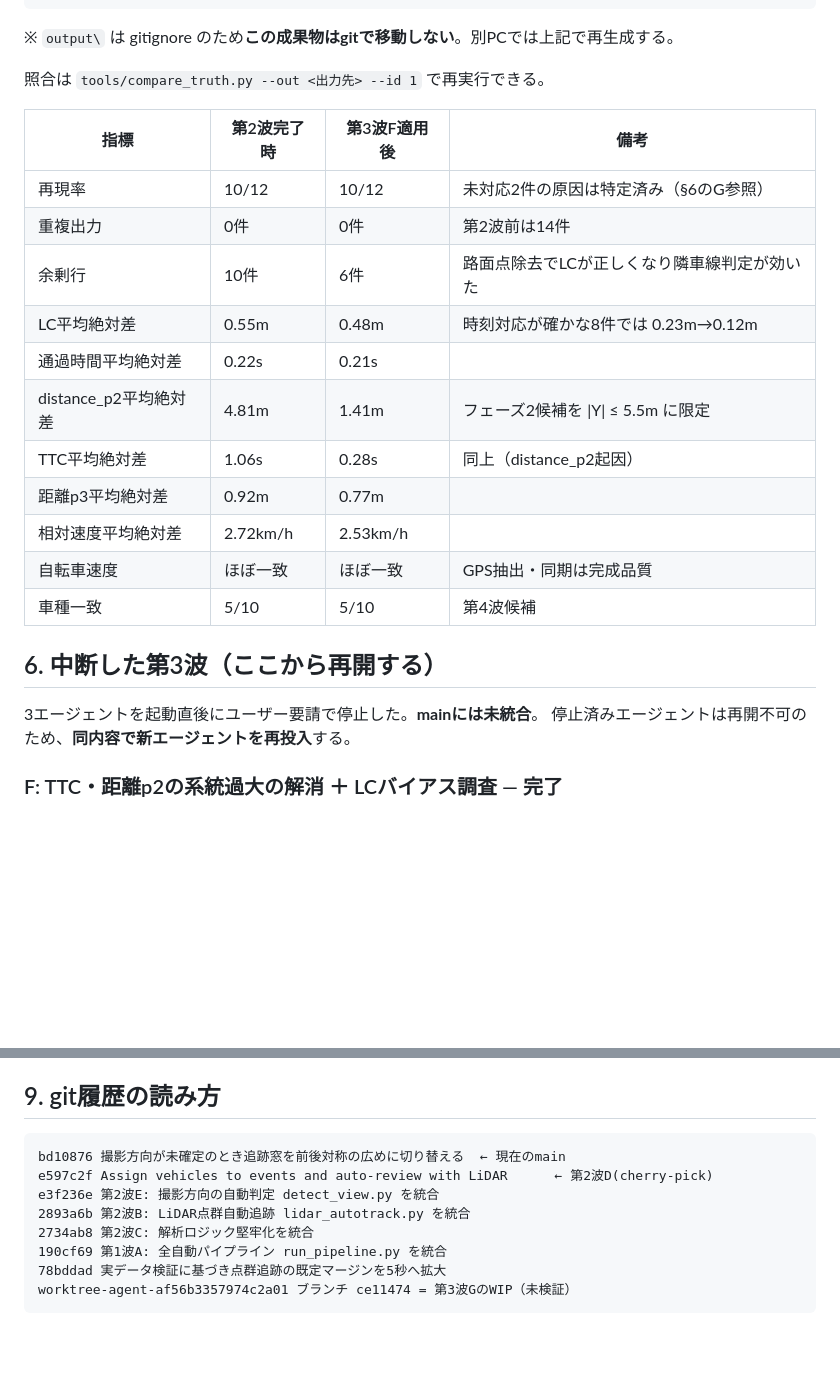
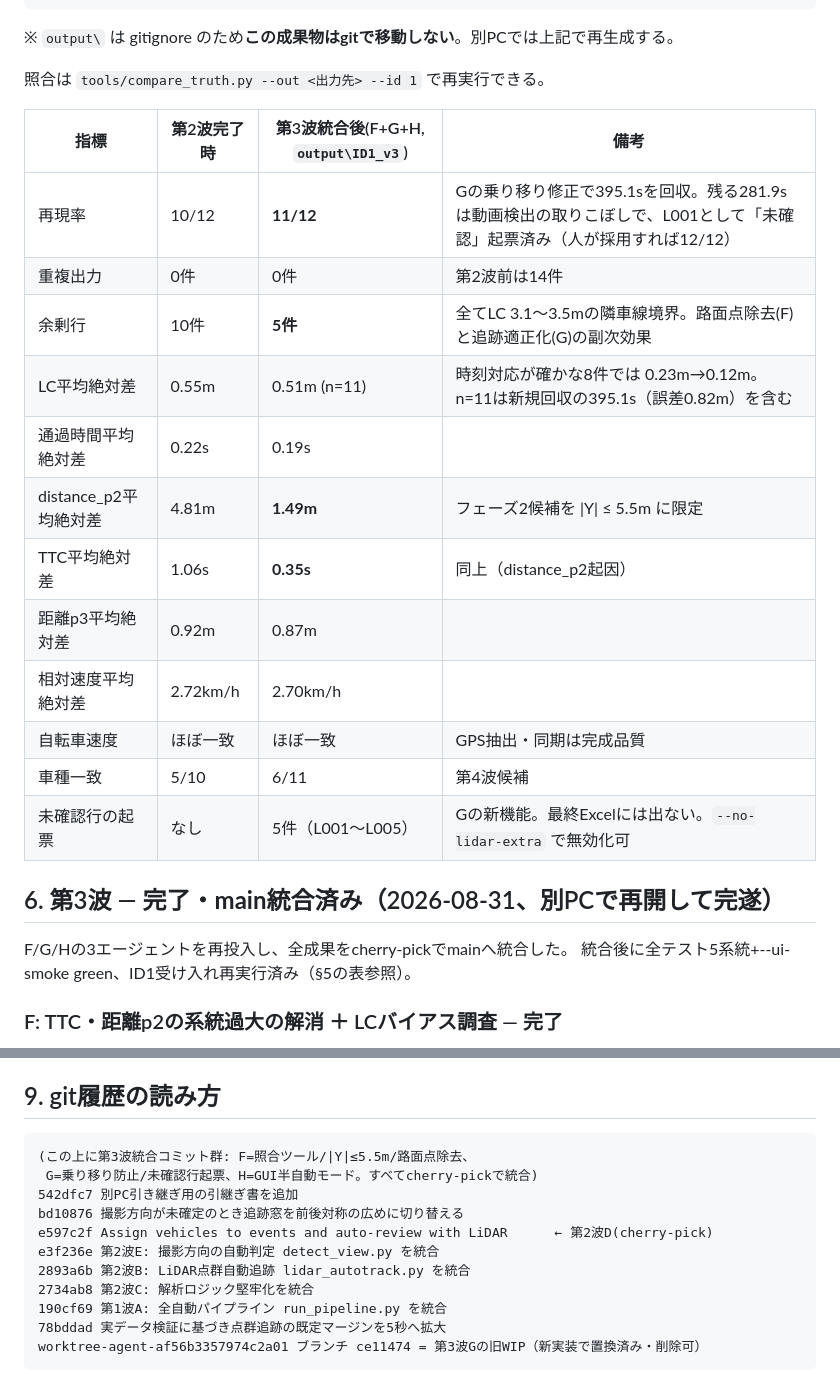
Before and after one commit to s2kx/passing-analyzer, a Markdown page: docs/引継ぎ書_全自動化.md, 2 parts joined by grey strips. GitHub-like rendering; blank space fills up the shorter version.

````diff
--- a/docs/引継ぎ書_全自動化.md
+++ b/docs/引継ぎ書_全自動化.md
@@ -82,24 +83,25 @@ track_overtaking(pcap, first_frame, last_frame, side="right",
 
 照合は `tools/compare_truth.py --out <出力先> --id 1` で再実行できる。
 
-| 指標 | 第2波完了時 | 第3波F適用後 | 備考 |
+| 指標 | 第2波完了時 | 第3波統合後(F+G+H, `output\ID1_v3`) | 備考 |
 |---|---|---|---|
-| 再現率 | 10/12 | 10/12 | 未対応2件の原因は特定済み（§6のG参照） |
+| 再現率 | 10/12 | **11/12** | Gの乗り移り修正で395.1sを回収。残る281.9sは動画検出の取りこぼしで、L001として「未確認」起票済み（人が採用すれば12/12） |
 | 重複出力 | 0件 | 0件 | 第2波前は14件 |
-| 余剰行 | 10件 | 6件 | 路面点除去でLCが正しくなり隣車線判定が効いた |
-| LC平均絶対差 | 0.55m | 0.48m | 時刻対応が確かな8件では 0.23m→0.12m |
-| 通過時間平均絶対差 | 0.22s | 0.21s | |
-| distance_p2平均絶対差 | 4.81m | 1.41m | フェーズ2候補を \|Y\| ≤ 5.5m に限定 |
-| TTC平均絶対差 | 1.06s | 0.28s | 同上（distance_p2起因） |
-| 距離p3平均絶対差 | 0.92m | 0.77m | |
-| 相対速度平均絶対差 | 2.72km/h | 2.53km/h | |
+| 余剰行 | 10件 | **5件** | 全てLC 3.1〜3.5mの隣車線境界。路面点除去(F)と追跡適正化(G)の副次効果 |
+| LC平均絶対差 | 0.55m | 0.51m (n=11) | 時刻対応が確かな8件では 0.23m→0.12m。n=11は新規回収の395.1s（誤差0.82m）を含む |
+| 通過時間平均絶対差 | 0.22s | 0.19s | |
+| distance_p2平均絶対差 | 4.81m | **1.49m** | フェーズ2候補を \|Y\| ≤ 5.5m に限定 |
+| TTC平均絶対差 | 1.06s | **0.35s** | 同上（distance_p2起因） |
+| 距離p3平均絶対差 | 0.92m | 0.87m | |
+| 相対速度平均絶対差 | 2.72km/h | 2.70km/h | |
 | 自転車速度 | ほぼ一致 | ほぼ一致 | GPS抽出・同期は完成品質 |
-| 車種一致 | 5/10 | 5/10 | 第4波候補 |
+| 車種一致 | 5/10 | 6/11 | 第4波候補 |
+| 未確認行の起票 | なし | 5件（L001〜L005） | Gの新機能。最終Excelには出ない。`--no-lidar-extra` で無効化可 |
 
-## 6. 中断した第3波（ここから再開する）
+## 6. 第3波 — **完了・main統合済み**（2026-08-31、別PCで再開して完遂）
 
-3エージェントを起動直後にユーザー要請で停止した。**mainには未統合**。
-停止済みエージェントは再開不可のため、**同内容で新エージェントを再投入**する。
+F/G/Hの3エージェントを再投入し、全成果をcherry-pickでmainへ統合した。
+統合後に全テスト5系統+--ui-smoke green、ID1受け入れ再実行済み（§5の表参照）。
 
 ### F: TTC・距離p2の系統過大の解消 ＋ LCバイアス調査 — **完了**
 - フェーズ2候補を `|Y| <= 5.5m`（`edit_csv.PHASE2_MAX_ABS_Y`）に限定した。
@@ -181,12 +196,15 @@ https://claude.ai/code/artifact/8c161b7c-bcac-42a2-959e-72e091505ece
 ## 9. git履歴の読み方
 
 ```
-bd10876 撮影方向が未確定のとき追跡窓を前後対称の広めに切り替える  ← 現在のmain
+(この上に第3波統合コミット群: F=照合ツール/|Y|≤5.5m/路面点除去、
+ G=乗り移り防止/未確認行起票、H=GUI半自動モード。すべてcherry-pickで統合)
+542dfc7 別PC引き継ぎ用の引継ぎ書を追加
+bd10876 撮影方向が未確定のとき追跡窓を前後対称の広めに切り替える
 e597c2f Assign vehicles to events and auto-review with LiDAR      ← 第2波D(cherry-pick)
 e3f236e 第2波E: 撮影方向の自動判定 detect_view.py を統合
 2893a6b 第2波B: LiDAR点群自動追跡 lidar_autotrack.py を統合
 2734ab8 第2波C: 解析ロジック堅牢化を統合
 190cf69 第1波A: 全自動パイプライン run_pipeline.py を統合
 78bddad 実データ検証に基づき点群追跡の既定マージンを5秒へ拡大
-worktree-agent-af56b3357974c2a01 ブランチ ce11474 = 第3波GのWIP（未検証）
+worktree-agent-af56b3357974c2a01 ブランチ ce11474 = 第3波Gの旧WIP（新実装で置換済み・削除可）
 ```
````
Also changed, not shown: other parts of docs/引継ぎ書_全自動化.md (+38 -24 lines).
